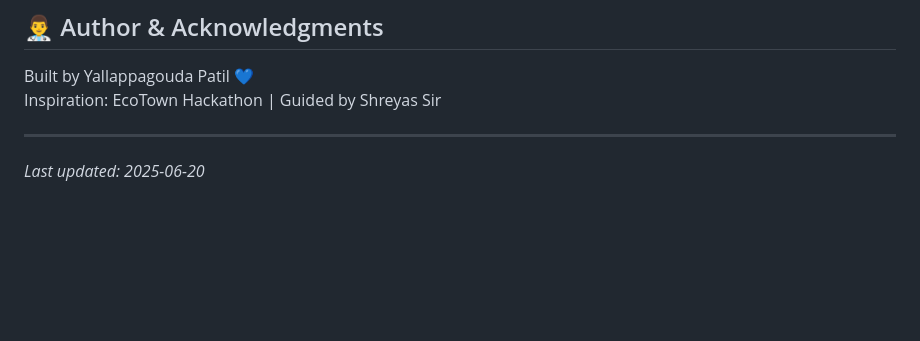
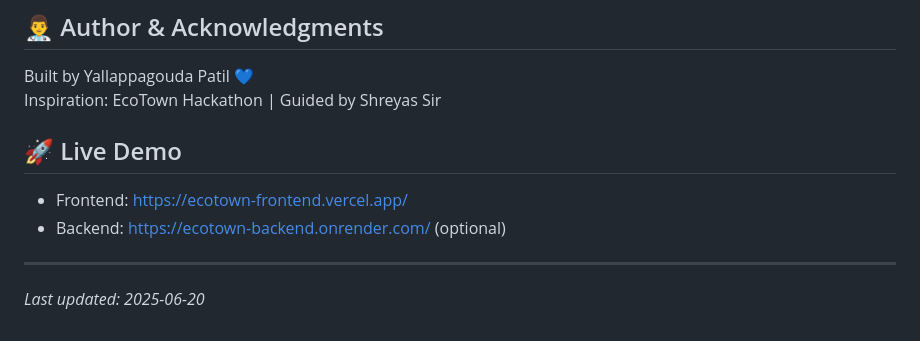
Before and after one commit to Yallappagouda/biomarker_dashboard, a Markdown page: README.md, the part around the change. GitHub-like rendering; blank space fills up the shorter version.

```diff
--- a/README.md
+++ b/README.md
@@ -116,6 +116,12 @@ date,name,total_cholesterol,ldl,hdl,triglycerides,creatinine,vitamin_d,vitamin_b
 Built by Yallappagouda Patil 💙
 Inspiration: EcoTown Hackathon | Guided by Shreyas Sir
 
+
+## 🚀 Live Demo
+- Frontend: https://ecotown-frontend.vercel.app/
+- Backend: https://ecotown-backend.onrender.com/ (optional)
+
+
 ---
 
 _Last updated: 2025-06-20_
```
